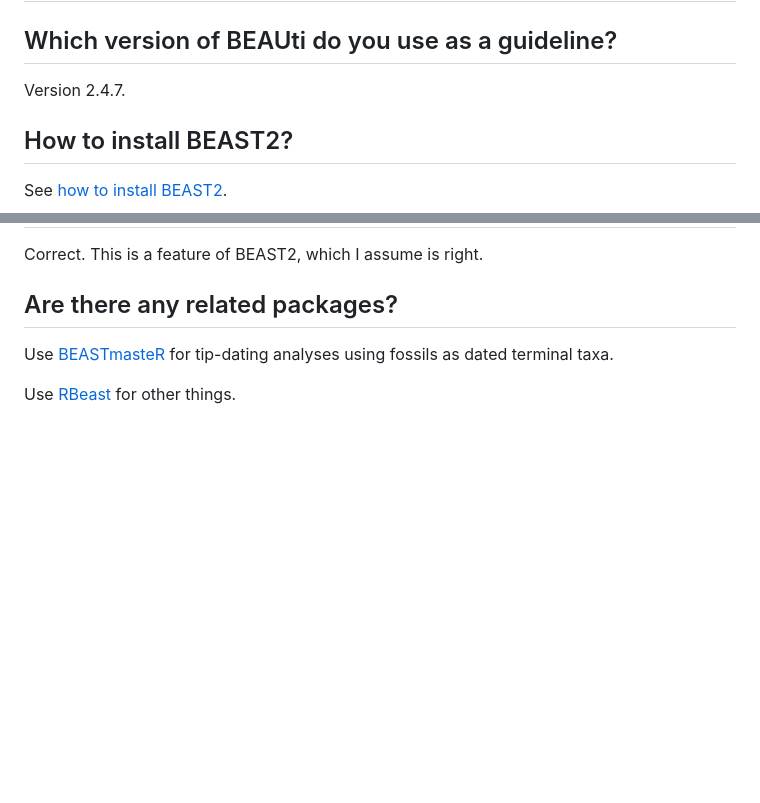
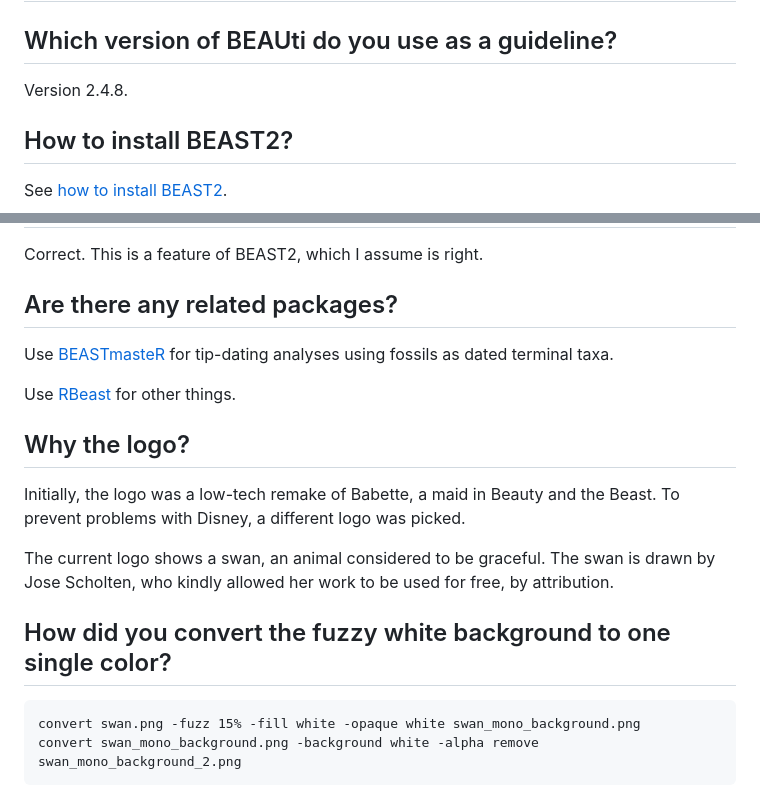
Before and after one commit to ropensci/babette, a Markdown page: doc/faq.md, 2 parts joined by grey strips. GitHub-like rendering; blank space fills up the shorter version.

Commit message:
New logo

````diff
--- a/doc/faq.md
+++ b/doc/faq.md
@@ -2,7 +2,7 @@
 
 ## Which version of BEAUti do you use as a guideline?
 
-Version 2.4.7.
+Version 2.4.8.
 
 ## How to install BEAST2?
 
@@ -69,3 +69,19 @@ Correct. This is a feature of BEAST2, which I assume is right.
 Use [BEASTmasteR](https://github.com/nmatzke/BEASTmasteR) for tip-dating analyses using fossils as dated terminal taxa.
 
 Use [RBeast](https://github.com/beast-dev/RBeast) for other things.
+
+## Why the logo?
+
+Initially, the logo was a low-tech remake of Babette, a maid in Beauty and the Beast.
+To prevent problems with Disney, a different logo was picked.
+
+The current logo shows a swan, an animal considered to be graceful.
+The swan is drawn by Jose Scholten, who kindly allowed her work to
+be used for free, by attribution.
+
+## How did you convert the fuzzy white background to one single color?
+
+```
+convert swan.png -fuzz 15% -fill white -opaque white swan_mono_background.png
+convert swan_mono_background.png -background white -alpha remove swan_mono_background_2.png
+```
````
Also changed, not shown: pics/babette_logo.png, pics/babette_logo_1_1.png (added), pics/swan_mono_background.png (added), pics/swan_mono_background_2.png (added).
